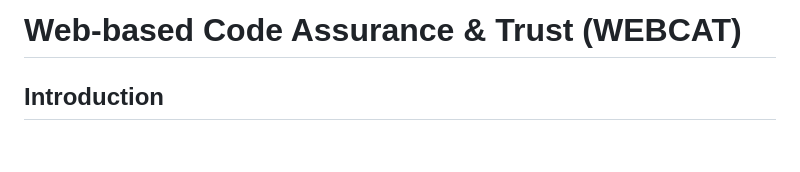
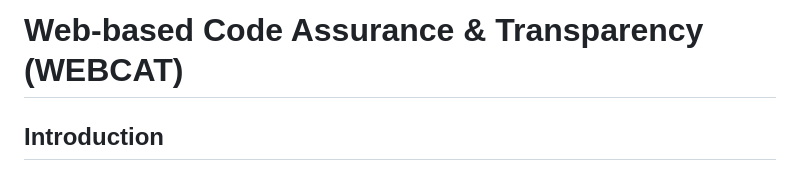
Before and after one commit to freedomofpress/webcat, a Markdown page: Readme.md, the part around the change. GitHub-like rendering; blank space fills up the shorter version.

Commit message:
Fix name

```diff
--- a/Readme.md
+++ b/Readme.md
@@ -1,4 +1,4 @@
-# Web-based Code Assurance & Trust (WEBCAT)
+# Web-based Code Assurance & Transparency (WEBCAT)
 ## Introduction
 In the past decade, web applications have undergone a significant evolution, marked by a proliferation of features, enhanced functionality, and optimization. Support for WebAssembly in browsers has allowed more low-level options, and application packaging such as Electron has offered easier portability. Services like WhatsApp Web, Wire, ProtonMail, crypto wallets, and encrypted collaboration suites are now commonly used, increasing reliance on web-based platforms.
 
```
